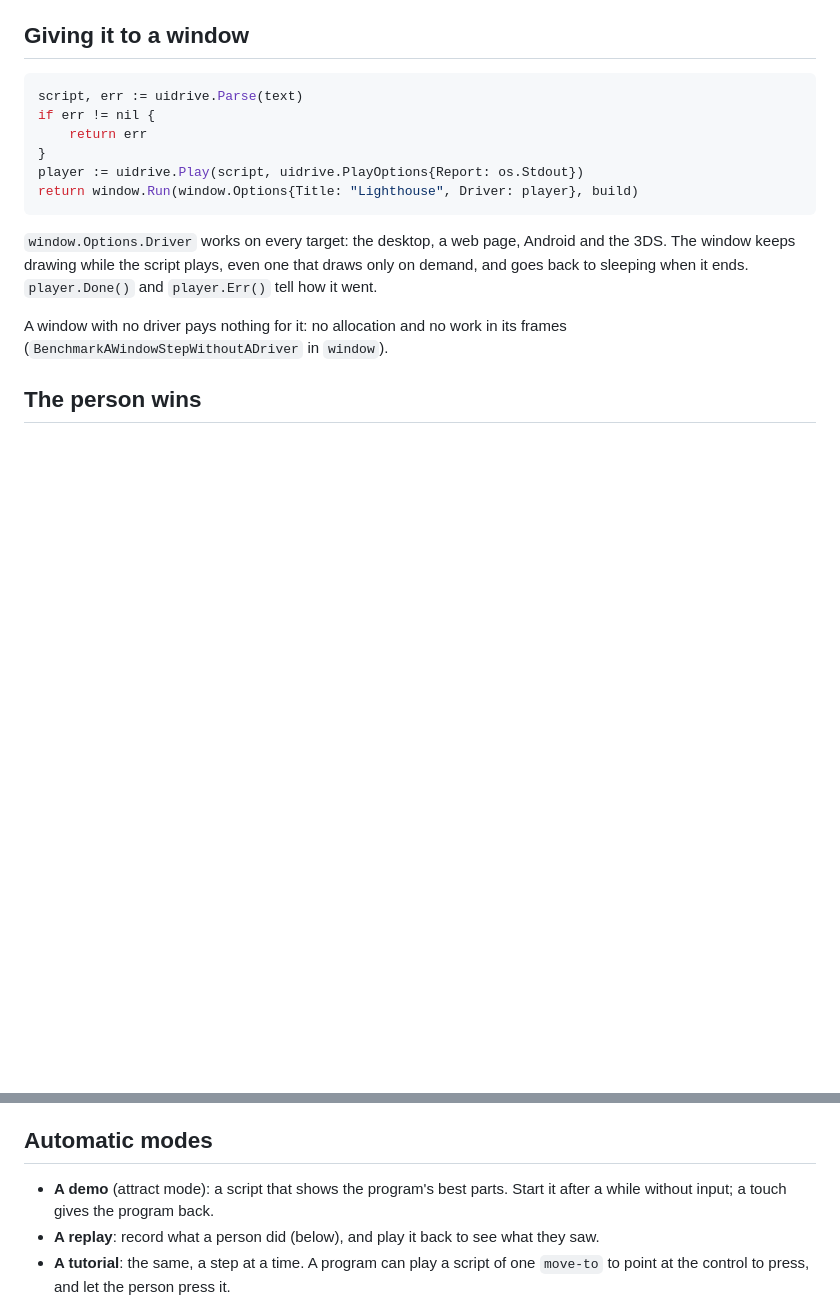
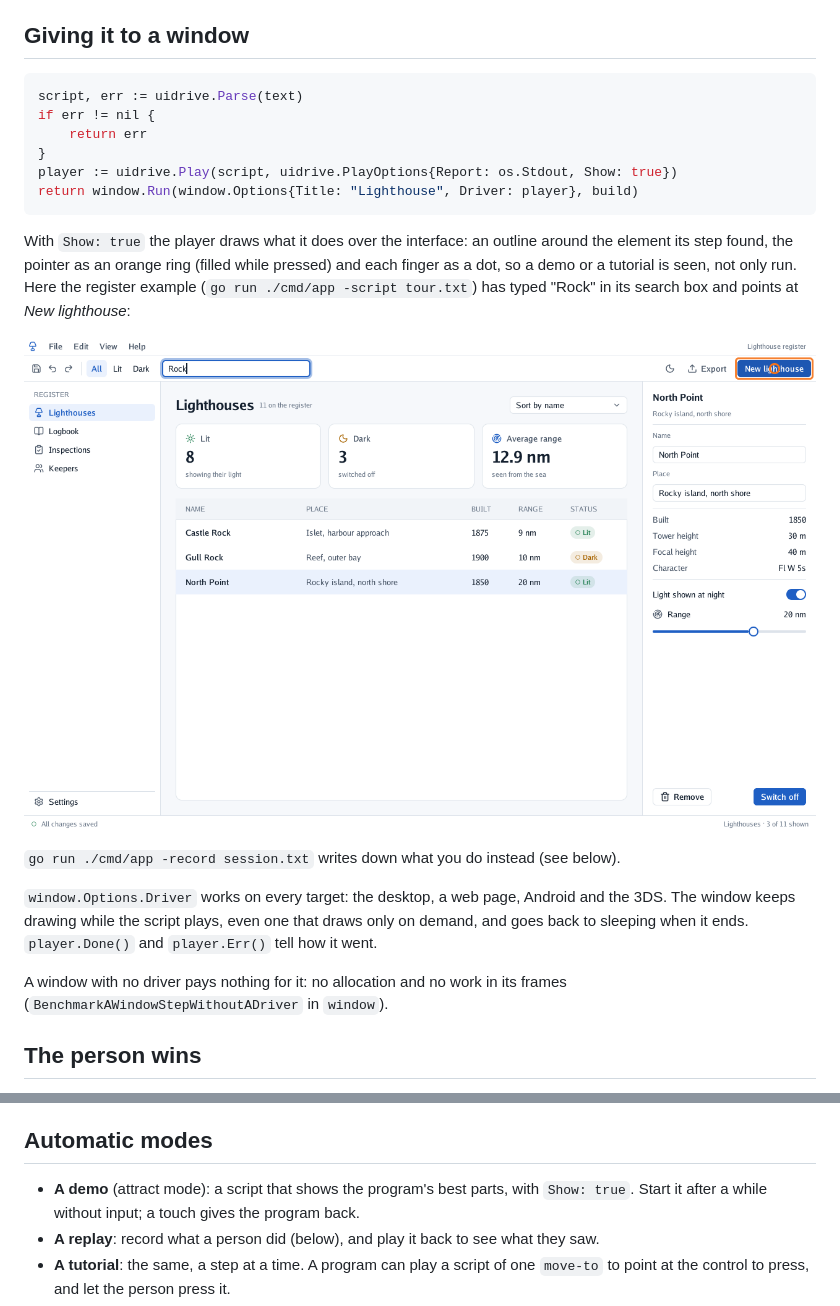
Before and after one commit to akrck02/go-ui, a Markdown page: docs/4-guides/12-driving-a-window.md, 2 parts joined by grey strips. GitHub-like rendering; pictures changed too: docs/images/driving-a-window.png (added); blank space fills up the shorter version.

Commit message:
uidrive: show the pointer, the fingers and the element a script found
Co-Authored-By: Claude Opus 5.5 <noreply@anthropic.com>

````diff
--- a/docs/4-guides/12-driving-a-window.md
+++ b/docs/4-guides/12-driving-a-window.md
@@ -55,9 +55,18 @@ script, err := uidrive.Parse(text)
 if err != nil {
 	return err
 }
-player := uidrive.Play(script, uidrive.PlayOptions{Report: os.Stdout})
+player := uidrive.Play(script, uidrive.PlayOptions{Report: os.Stdout, Show: true})
 return window.Run(window.Options{Title: "Lighthouse", Driver: player}, build)
 ```
+
+With `Show: true` the player draws what it does over the interface: an outline around the element
+its step found, the pointer as an orange ring (filled while pressed) and each finger as a dot, so a
+demo or a tutorial is seen, not only run. Here the register example (`go run ./cmd/app -script
+tour.txt`) has typed "Rock" in its search box and points at *New lighthouse*:
+
+![The register driven by a script: the search box says Rock, and an orange outline and ring point at New lighthouse](../images/driving-a-window.png)
+
+`go run ./cmd/app -record session.txt` writes down what you do instead (see below).
 
 `window.Options.Driver` works on every target: the desktop, a web page, Android and the 3DS. The
 window keeps drawing while the script plays, even one that draws only on demand, and goes back to
@@ -74,7 +83,7 @@ ends with `uidrive.script-stopped`. An attract mode stops the moment someone pic
 
 ## Automatic modes
 
-- **A demo** (attract mode): a script that shows the program's best parts.
+- **A demo** (attract mode): a script that shows the program's best parts, with `Show: true`.
   Start it after a while without input; a touch gives the program back.
 - **A replay**: record what a person did (below), and play it back to see what they saw.
 - **A tutorial**: the same, a step at a time. A program can play a script of one `move-to` to
````
Also changed, not shown: docs/6-reference/4-uidrive.md (+7 -1 lines), docs/proposals/3-driving-an-interface.md (+1 -1 lines), 5 other files.
